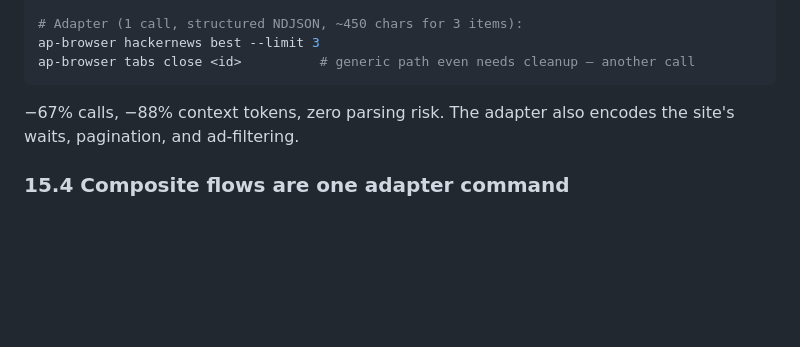
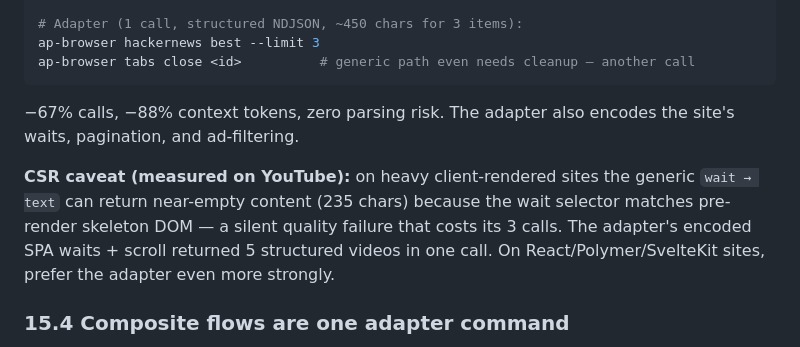
Before and after one commit to Autopoies/ap-browser-connect, a Markdown page: skill/references/patterns.md, the part around the change. GitHub-like rendering; blank space fills up the shorter version.

Commit message:
docs(skill): CSR caveat for generic wait+text (measured on YouTube)

```diff
--- a/skill/references/patterns.md
+++ b/skill/references/patterns.md
@@ -275,6 +275,13 @@ ap-browser tabs close <id>          # generic path even needs cleanup — anothe
 −67% calls, −88% context tokens, zero parsing risk. The adapter also encodes
 the site's waits, pagination, and ad-filtering.
 
+**CSR caveat (measured on YouTube):** on heavy client-rendered sites the
+generic `wait → text` can return near-empty content (235 chars) because the
+wait selector matches pre-render skeleton DOM — a silent quality failure
+that costs its 3 calls. The adapter's encoded SPA waits + scroll returned 5
+structured videos in one call. On React/Polymer/SvelteKit sites, prefer the
+adapter even more strongly.
+
 ### 15.4 Composite flows are one adapter command
 
 Multi-step flows that would be goto→state→click→wait→click→text chains ship
```
